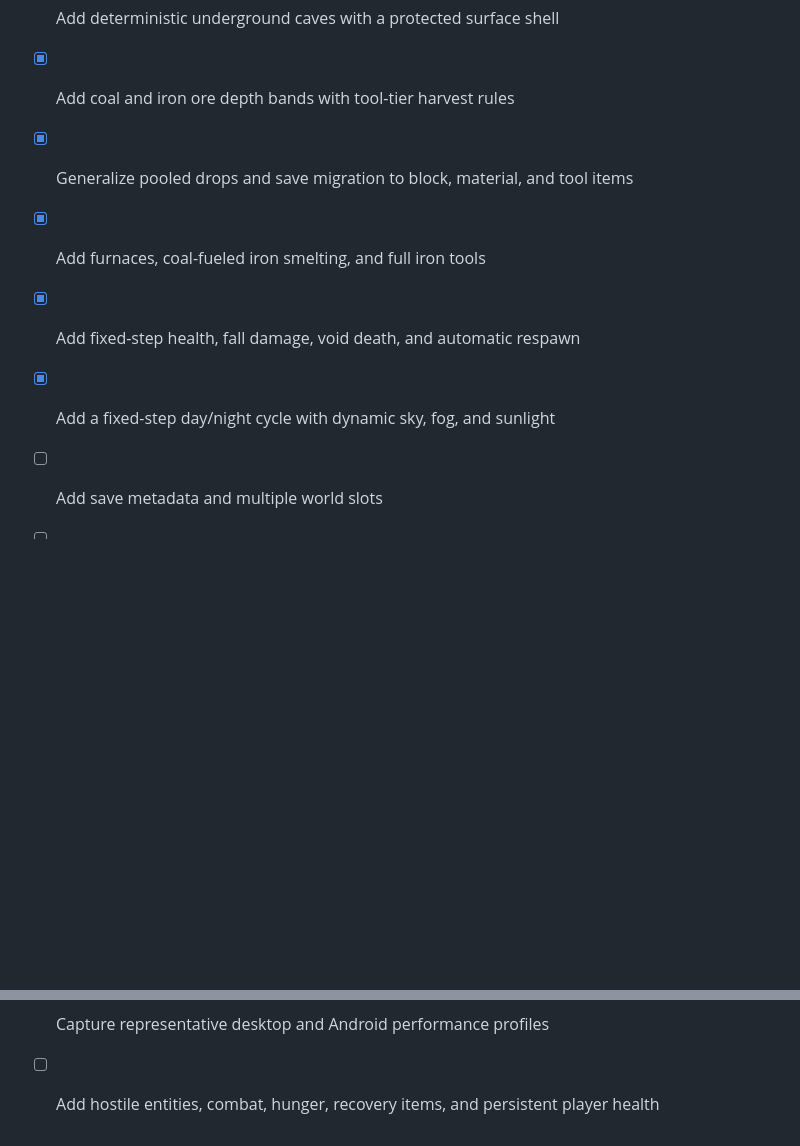
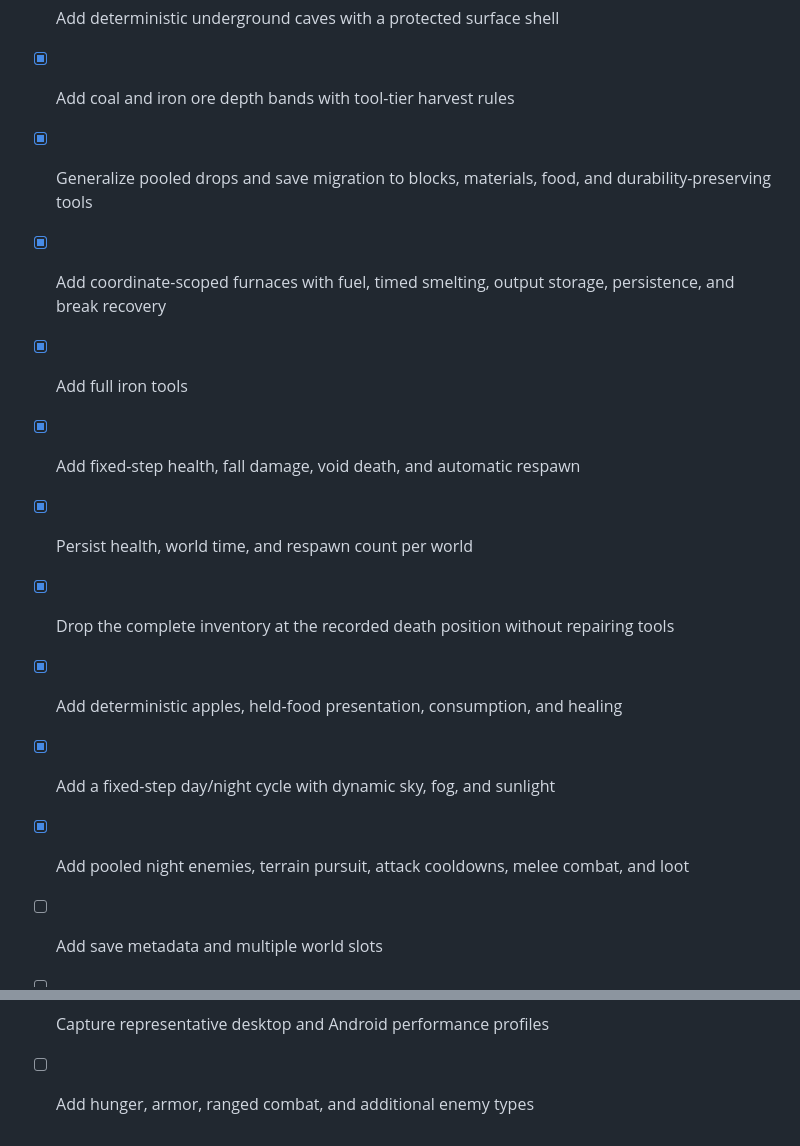
Before and after one commit to luckylca/LostinCubes, a Markdown page: docs/TASKS.md, 2 parts joined by grey strips. GitHub-like rendering; blank space fills up the shorter version.

Commit message:
Mark food combat and persistent survival complete

```diff
--- a/docs/TASKS.md
+++ b/docs/TASKS.md
@@ -51,14 +51,19 @@
 - [x] Add tier- and material-aware mining speeds and durability
 - [x] Add deterministic underground caves with a protected surface shell
 - [x] Add coal and iron ore depth bands with tool-tier harvest rules
-- [x] Generalize pooled drops and save migration to block, material, and tool items
-- [x] Add furnaces, coal-fueled iron smelting, and full iron tools
+- [x] Generalize pooled drops and save migration to blocks, materials, food, and durability-preserving tools
+- [x] Add coordinate-scoped furnaces with fuel, timed smelting, output storage, persistence, and break recovery
+- [x] Add full iron tools
 - [x] Add fixed-step health, fall damage, void death, and automatic respawn
+- [x] Persist health, world time, and respawn count per world
+- [x] Drop the complete inventory at the recorded death position without repairing tools
+- [x] Add deterministic apples, held-food presentation, consumption, and healing
 - [x] Add a fixed-step day/night cycle with dynamic sky, fog, and sunlight
+- [x] Add pooled night enemies, terrain pursuit, attack cooldowns, melee combat, and loot
 - [ ] Add save metadata and multiple world slots
 - [ ] Add additional biomes and structures
 - [ ] Add leaf decay, saplings, and tree regrowth
 - [ ] Add full drag distribution and shift-click inventory shortcuts
 - [ ] Add distance-tiered chunk rendering or LOD
 - [ ] Capture representative desktop and Android performance profiles
-- [ ] Add hostile entities, combat, hunger, recovery items, and persistent player health
+- [ ] Add hunger, armor, ranged combat, and additional enemy types
```
